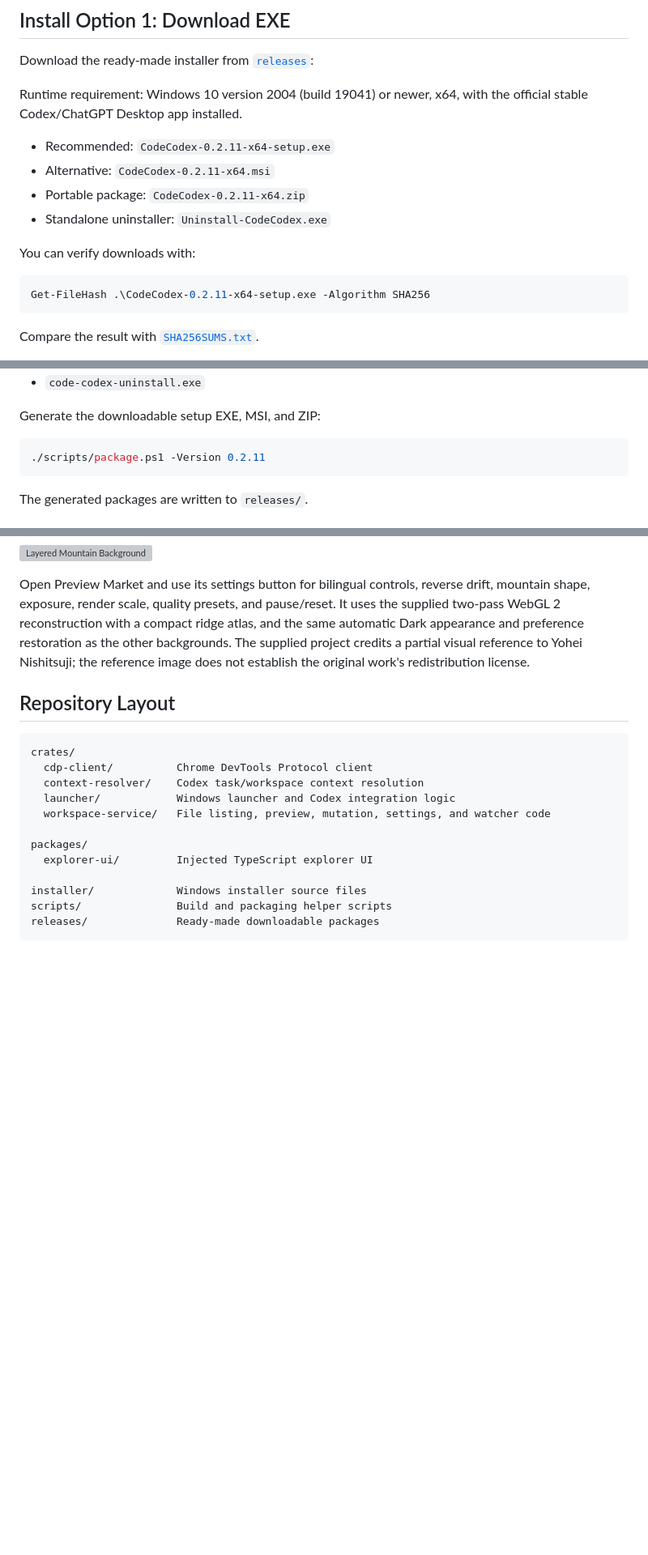
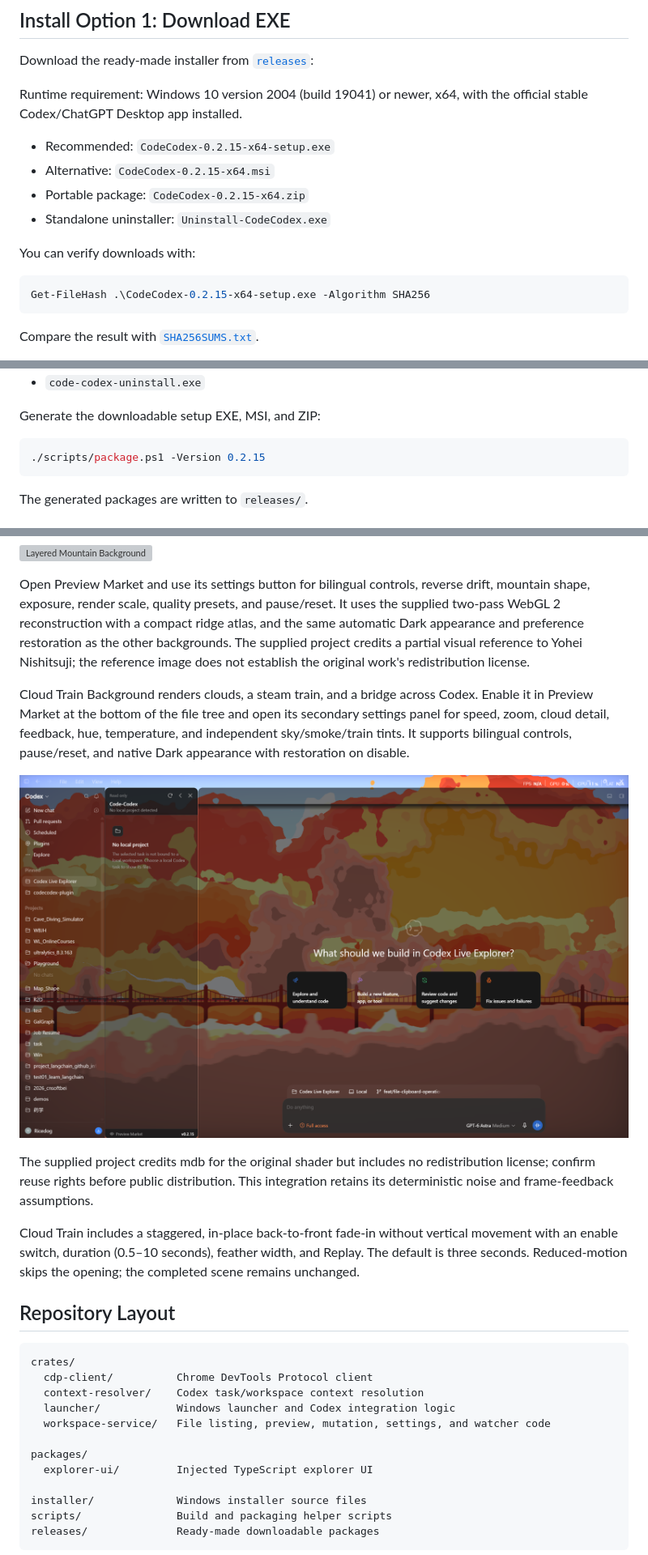
Before and after one commit to Rice-dog/code-codex, a Markdown page: README.en.md, 3 parts joined by grey strips. Shown at 81% size. Rendered like a GitHub page; pictures changed too: docs/screenshots/cloud-train-background.png (added); blank space fills up the shorter version; grey boxes are pictures that could not be loaded.

````diff
--- a/README.en.md
+++ b/README.en.md
@@ -38,15 +38,15 @@ Download the ready-made installer from [`releases`](releases/):
 Runtime requirement: Windows 10 version 2004 (build 19041) or newer, x64,
 with the official stable Codex/ChatGPT Desktop app installed.
 
-- Recommended: `CodeCodex-0.2.11-x64-setup.exe`
-- Alternative: `CodeCodex-0.2.11-x64.msi`
-- Portable package: `CodeCodex-0.2.11-x64.zip`
+- Recommended: `CodeCodex-0.2.15-x64-setup.exe`
+- Alternative: `CodeCodex-0.2.15-x64.msi`
+- Portable package: `CodeCodex-0.2.15-x64.zip`
 - Standalone uninstaller: `Uninstall-CodeCodex.exe`
 
 You can verify downloads with:
 
 ```powershell
-Get-FileHash .\CodeCodex-0.2.11-x64-setup.exe -Algorithm SHA256
+Get-FileHash .\CodeCodex-0.2.15-x64-setup.exe -Algorithm SHA256
 ```
 
 Compare the result with [`SHA256SUMS.txt`](releases/SHA256SUMS.txt).
@@ -86,7 +86,7 @@ The generated EXE files are written to `target/release/`, including:
 Generate the downloadable setup EXE, MSI, and ZIP:
 
 ```powershell
-./scripts/package.ps1 -Version 0.2.11
+./scripts/package.ps1 -Version 0.2.15
 ```
 
 The generated packages are written to `releases/`.
@@ -212,6 +212,14 @@ and preference restoration as the other backgrounds. The supplied project credit
 a partial visual reference to Yohei Nishitsuji; the reference image does not establish
 the original work's redistribution license.
 
+Cloud Train Background renders clouds, a steam train, and a bridge across Codex. Enable it in Preview Market at the bottom of the file tree and open its secondary settings panel for speed, zoom, cloud detail, feedback, hue, temperature, and independent sky/smoke/train tints. It supports bilingual controls, pause/reset, and native Dark appearance with restoration on disable.
+
+![Cloud Train Background](docs/screenshots/cloud-train-background.png)
+
+The supplied project credits mdb for the original shader but includes no redistribution license; confirm reuse rights before public distribution. This integration retains its deterministic noise and frame-feedback assumptions.
+
+Cloud Train includes a staggered, in-place back-to-front fade-in without vertical movement with an enable switch, duration (0.5–10 seconds), feather width, and Replay. The default is three seconds. Reduced-motion skips the opening; the completed scene remains unchanged.
+
 ## Repository Layout
 
 ```text
````
Also changed, not shown: other parts of README.en.md (+1 -1 lines), README.md (+14 -6 lines), releases/README.md (+21 -0 lines), 16 other files.
